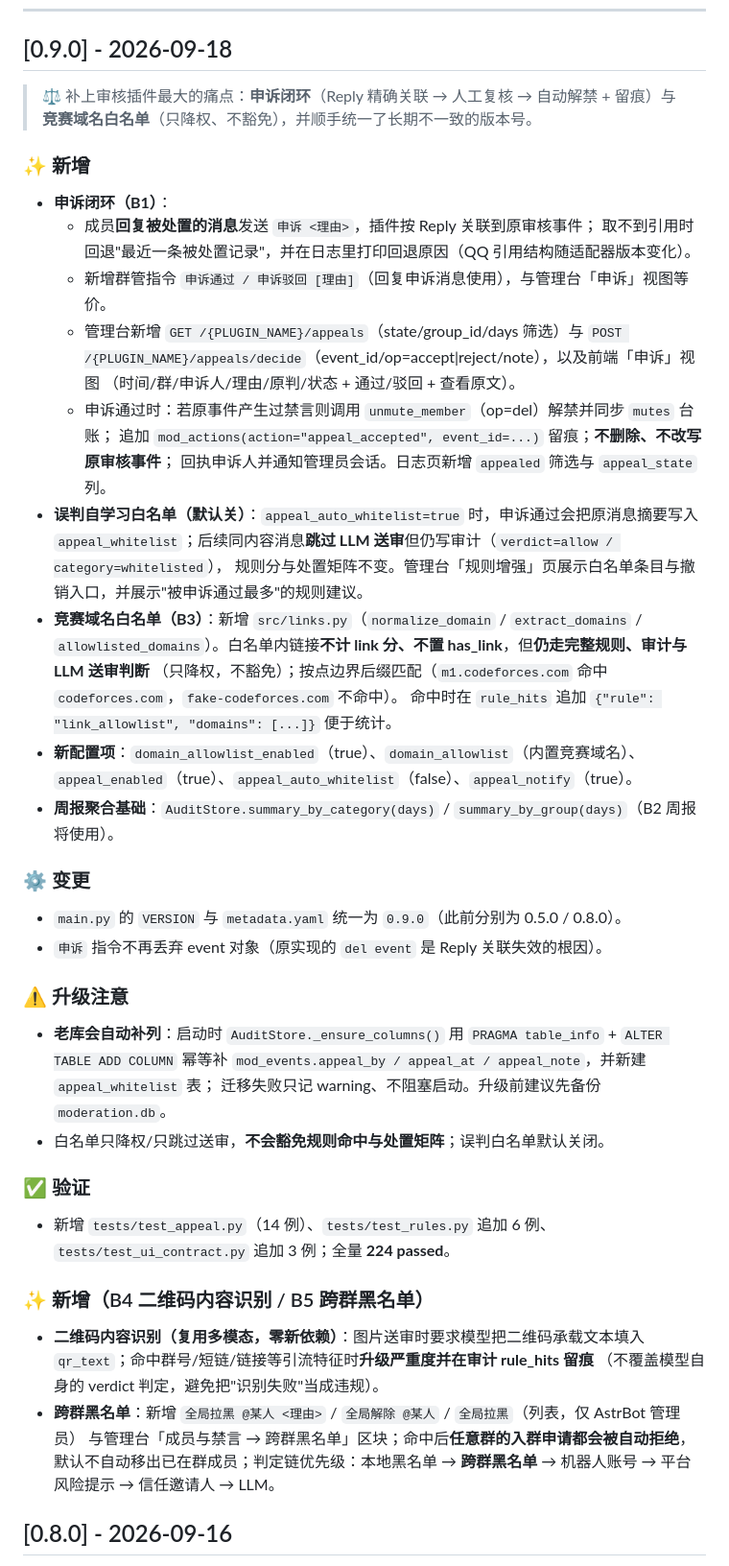
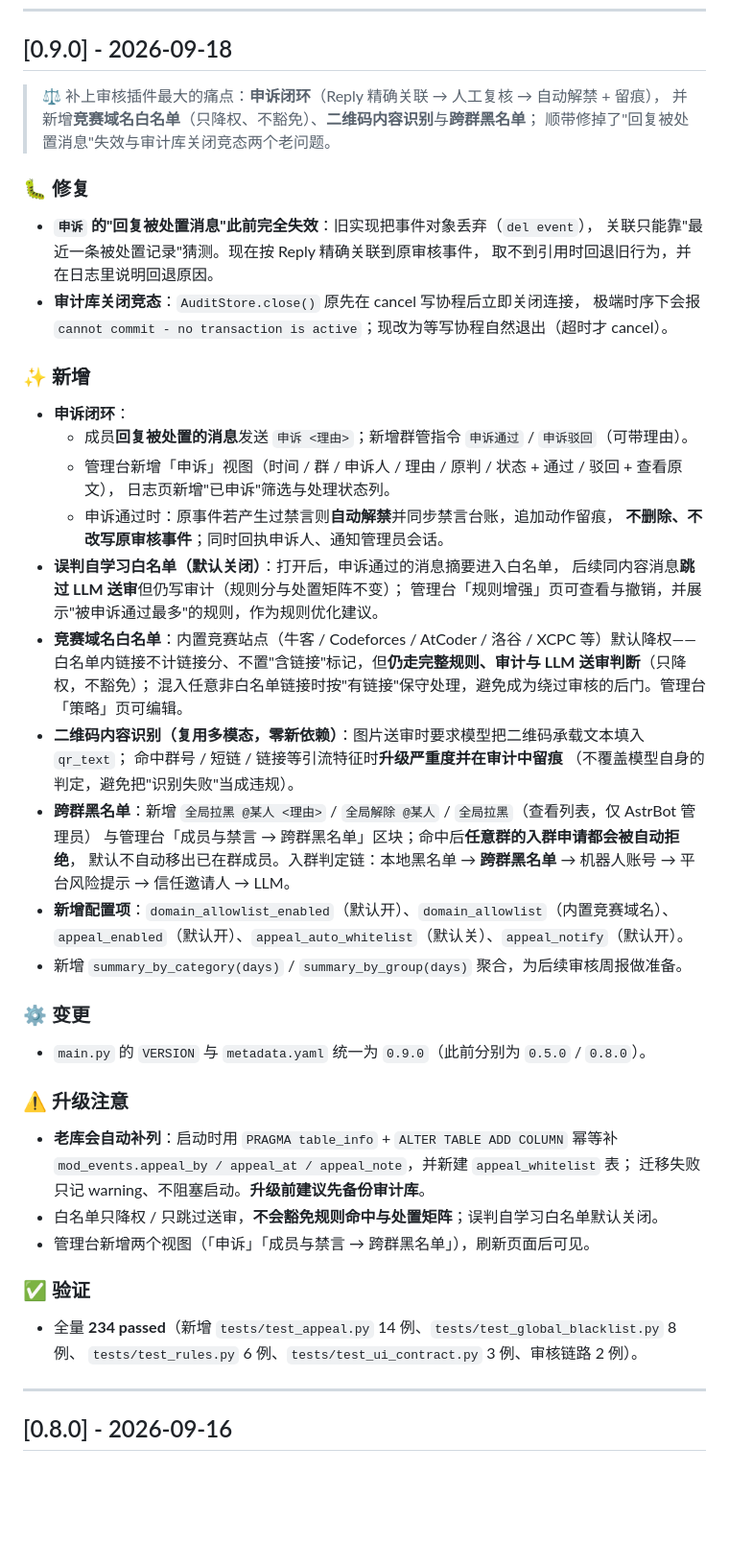
Before and after one commit to dimthink/astrbot_plugin_qq_group_manager, a Markdown page: CHANGELOG.md, the part around the change. Shown at 96% size. Drawn GitHub-style; blank space fills up the shorter version.

Commit message:
docs: 重写 0.9.0 更新日志（B4/B5 归位、补修复小节、去掉内部批次代号）

```diff
--- a/CHANGELOG.md
+++ b/CHANGELOG.md
@@ -9,53 +9,56 @@
 
 ## [0.9.0] - 2026-09-18
 
-> ⚖️ 补上审核插件最大的痛点：**申诉闭环**（Reply 精确关联 → 人工复核 → 自动解禁 + 留痕）与
-> **竞赛域名白名单**（只降权、不豁免），并顺手统一了长期不一致的版本号。
+> ⚖️ 补上审核插件最大的痛点：**申诉闭环**（Reply 精确关联 → 人工复核 → 自动解禁 + 留痕），
+> 并新增**竞赛域名白名单**（只降权、不豁免）、**二维码内容识别**与**跨群黑名单**；
+> 顺带修掉了"回复被处置消息"失效与审计库关闭竞态两个老问题。
+
+### 🐛 修复
+- **`申诉` 的"回复被处置消息"此前完全失效**：旧实现把事件对象丢弃（`del event`），
+  关联只能靠"最近一条被处置记录"猜测。现在按 Reply 精确关联到原审核事件，
+  取不到引用时回退旧行为，并在日志里说明回退原因。
+- **审计库关闭竞态**：`AuditStore.close()` 原先在 cancel 写协程后立即关闭连接，
+  极端时序下会报 `cannot commit - no transaction is active`；现改为等写协程自然退出（超时才 cancel）。
 
 ### ✨ 新增
-- **申诉闭环（B1）**：
-  - 成员**回复被处置的消息**发送 `申诉 <理由>`，插件按 Reply 关联到原审核事件；
-    取不到引用时回退"最近一条被处置记录"，并在日志里打印回退原因（QQ 引用结构随适配器版本变化）。
-  - 新增群管指令 `申诉通过 / 申诉驳回 [理由]`（回复申诉消息使用），与管理台「申诉」视图等价。
-  - 管理台新增 `GET /{PLUGIN_NAME}/appeals`（state/group_id/days 筛选）与
-    `POST /{PLUGIN_NAME}/appeals/decide`（event_id/op=accept|reject/note），以及前端「申诉」视图
-    （时间/群/申诉人/理由/原判/状态 + 通过/驳回 + 查看原文）。
-  - 申诉通过时：若原事件产生过禁言则调用 `unmute_member`（op=del）解禁并同步 `mutes` 台账；
-    追加 `mod_actions(action="appeal_accepted", event_id=...)` 留痕；**不删除、不改写原审核事件**；
-    回执申诉人并通知管理员会话。日志页新增 `appealed` 筛选与 `appeal_state` 列。
-- **误判自学习白名单（默认关）**：`appeal_auto_whitelist=true` 时，申诉通过会把原消息摘要写入
-  `appeal_whitelist`；后续同内容消息**跳过 LLM 送审**但仍写审计（`verdict=allow / category=whitelisted`），
-  规则分与处置矩阵不变。管理台「规则增强」页展示白名单条目与撤销入口，并展示"被申诉通过最多"的规则建议。
-- **竞赛域名白名单（B3）**：新增 `src/links.py`（`normalize_domain` / `extract_domains` /
-  `allowlisted_domains`）。白名单内链接**不计 link 分、不置 has_link**，但**仍走完整规则、审计与 LLM 送审判断**
-  （只降权，不豁免）；按点边界后缀匹配（`m1.codeforces.com` 命中 `codeforces.com`，`fake-codeforces.com` 不命中）。
-  命中时在 `rule_hits` 追加 `{"rule": "link_allowlist", "domains": [...]}` 便于统计。
-- **新配置项**：`domain_allowlist_enabled`（true）、`domain_allowlist`（内置竞赛域名）、
-  `appeal_enabled`（true）、`appeal_auto_whitelist`（false）、`appeal_notify`（true）。
-- **周报聚合基础**：`AuditStore.summary_by_category(days)` / `summary_by_group(days)`（B2 周报将使用）。
+- **申诉闭环**：
+  - 成员**回复被处置的消息**发送 `申诉 <理由>`；新增群管指令 `申诉通过` / `申诉驳回`（可带理由）。
+  - 管理台新增「申诉」视图（时间 / 群 / 申诉人 / 理由 / 原判 / 状态 + 通过 / 驳回 + 查看原文），
+    日志页新增"已申诉"筛选与处理状态列。
+  - 申诉通过时：原事件若产生过禁言则**自动解禁**并同步禁言台账，追加动作留痕，
+    **不删除、不改写原审核事件**；同时回执申诉人、通知管理员会话。
+- **误判自学习白名单（默认关闭）**：打开后，申诉通过的消息摘要进入白名单，
+  后续同内容消息**跳过 LLM 送审**但仍写审计（规则分与处置矩阵不变）；
+  管理台「规则增强」页可查看与撤销，并展示"被申诉通过最多"的规则，作为规则优化建议。
+- **竞赛域名白名单**：内置竞赛站点（牛客 / Codeforces / AtCoder / 洛谷 / XCPC 等）默认降权——
+  白名单内链接不计链接分、不置"含链接"标记，但**仍走完整规则、审计与 LLM 送审判断**（只降权，不豁免）；
+  混入任意非白名单链接时按"有链接"保守处理，避免成为绕过审核的后门。管理台「策略」页可编辑。
+- **二维码内容识别（复用多模态，零新依赖）**：图片送审时要求模型把二维码承载文本填入 `qr_text`；
+  命中群号 / 短链 / 链接等引流特征时**升级严重度并在审计中留痕**
+  （不覆盖模型自身的判定，避免把"识别失败"当成违规）。
+- **跨群黑名单**：新增 `全局拉黑 @某人 <理由>` / `全局解除 @某人` / `全局拉黑`（查看列表，仅 AstrBot 管理员）
+  与管理台「成员与禁言 → 跨群黑名单」区块；命中后**任意群的入群申请都会被自动拒绝**，
+  默认不自动移出已在群成员。入群判定链：本地黑名单 → **跨群黑名单** → 机器人账号 →
+  平台风险提示 → 信任邀请人 → LLM。
+- **新增配置项**：`domain_allowlist_enabled`（默认开）、`domain_allowlist`（内置竞赛域名）、
+  `appeal_enabled`（默认开）、`appeal_auto_whitelist`（默认关）、`appeal_notify`（默认开）。
+- 新增 `summary_by_category(days)` / `summary_by_group(days)` 聚合，为后续审核周报做准备。
 
 ### ⚙️ 变更
-- `main.py` 的 `VERSION` 与 `metadata.yaml` 统一为 `0.9.0`（此前分别为 0.5.0 / 0.8.0）。
-- `申诉` 指令不再丢弃 event 对象（原实现的 `del event` 是 Reply 关联失效的根因）。
+- `main.py` 的 `VERSION` 与 `metadata.yaml` 统一为 `0.9.0`（此前分别为 `0.5.0` / `0.8.0`）。
 
 ### ⚠️ 升级注意
-- **老库会自动补列**：启动时 `AuditStore._ensure_columns()` 用 `PRAGMA table_info` + `ALTER TABLE ADD COLUMN`
-  幂等补 `mod_events.appeal_by / appeal_at / appeal_note`，并新建 `appeal_whitelist` 表；
-  迁移失败只记 warning、不阻塞启动。升级前建议先备份 `moderation.db`。
-- 白名单只降权/只跳过送审，**不会豁免规则命中与处置矩阵**；误判白名单默认关闭。
+- **老库会自动补列**：启动时用 `PRAGMA table_info` + `ALTER TABLE ADD COLUMN` 幂等补
+  `mod_events.appeal_by / appeal_at / appeal_note`，并新建 `appeal_whitelist` 表；
+  迁移失败只记 warning、不阻塞启动。**升级前建议先备份审计库**。
+- 白名单只降权 / 只跳过送审，**不会豁免规则命中与处置矩阵**；误判自学习白名单默认关闭。
+- 管理台新增两个视图（「申诉」「成员与禁言 → 跨群黑名单」），刷新页面后可见。
 
 ### ✅ 验证
-- 新增 `tests/test_appeal.py`（14 例）、`tests/test_rules.py` 追加 6 例、
-  `tests/test_ui_contract.py` 追加 3 例；全量 **224 passed**。
+- 全量 **234 passed**（新增 `tests/test_appeal.py` 14 例、`tests/test_global_blacklist.py` 8 例、
+  `tests/test_rules.py` 6 例、`tests/test_ui_contract.py` 3 例、审核链路 2 例）。
 
-
-### ✨ 新增（B4 二维码内容识别 / B5 跨群黑名单）
-- **二维码内容识别（复用多模态，零新依赖）**：图片送审时要求模型把二维码承载文本填入
-  `qr_text`；命中群号/短链/链接等引流特征时**升级严重度并在审计 rule_hits 留痕**
-  （不覆盖模型自身的 verdict 判定，避免把"识别失败"当成违规）。
-- **跨群黑名单**：新增 `全局拉黑 @某人 <理由>` / `全局解除 @某人` / `全局拉黑`（列表，仅 AstrBot 管理员）
-  与管理台「成员与禁言 → 跨群黑名单」区块；命中后**任意群的入群申请都会被自动拒绝**，
-  默认不自动移出已在群成员；判定链优先级：本地黑名单 → **跨群黑名单** → 机器人账号 → 平台风险提示 → 信任邀请人 → LLM。
+---
 
 ## [0.8.0] - 2026-09-16
 
```
